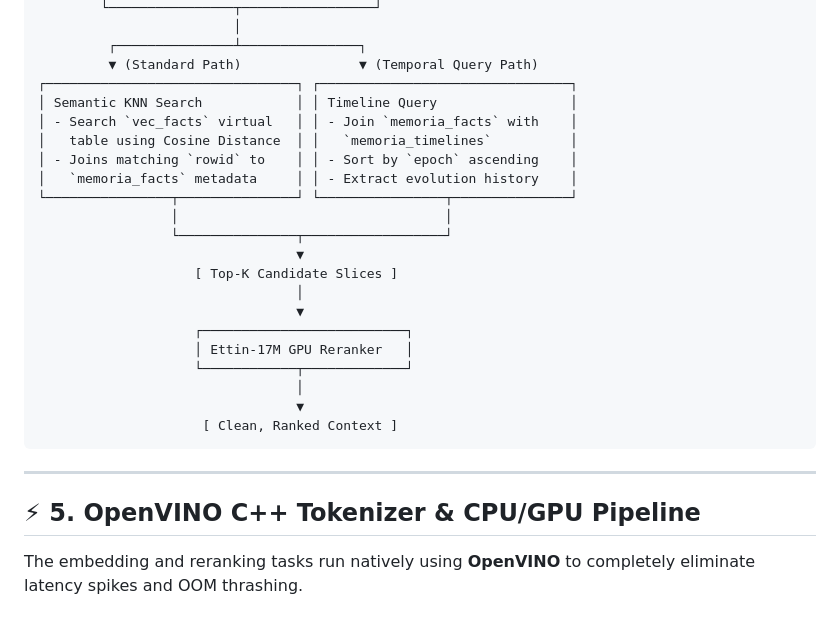
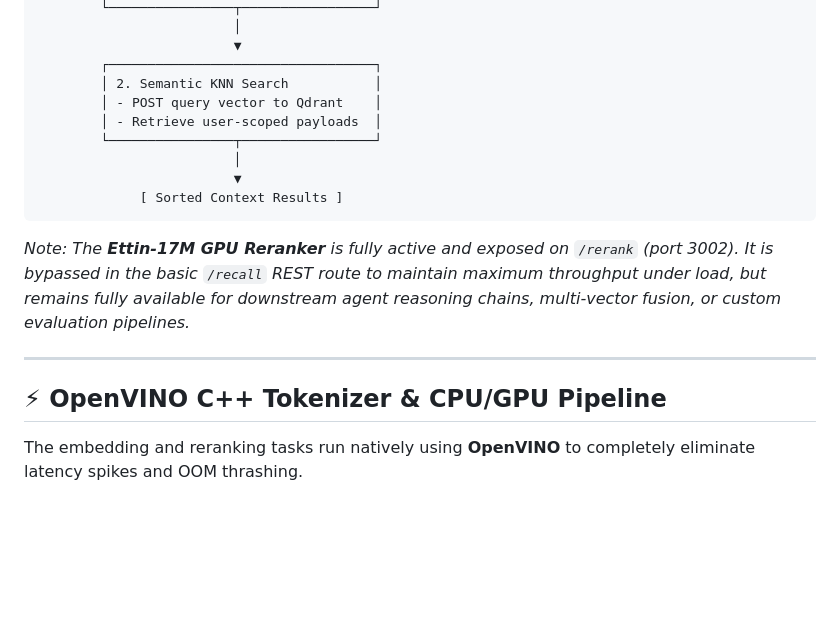
Before and after one commit to EduardoSolanas/edu-agent-memory, a Markdown page: README.md, the part around one of its changes. GitHub-like rendering; blank space fills up the shorter version.

````diff
--- a/README.md
+++ b/README.md
@@ -148,31 +96,21 @@ When an agent queries the database (e.g. during a recall step), the search combi
         └────────────────┬─────────────────┘
                          │
-         ┌───────────────┴───────────────┐
-         ▼ (Standard Path)               ▼ (Temporal Query Path)
-┌────────────────────────────────┐ ┌────────────────────────────────┐
-│ Semantic KNN Search            │ │ Timeline Query                 │
-│ - Search `vec_facts` virtual   │ │ - Join `memoria_facts` with    │
-│   table using Cosine Distance  │ │   `memoria_timelines`          │
-│ - Joins matching `rowid` to    │ │ - Sort by `epoch` ascending    │
-│   `memoria_facts` metadata     │ │ - Extract evolution history    │
-└────────────────┬───────────────┘ └────────────────┬───────────────┘
-                 │                                  │
-                 └───────────────┬──────────────────┘
-                                 ▼
-                    [ Top-K Candidate Slices ]
-                                 │
-                                 ▼
-                    ┌──────────────────────────┐
-                    │ Ettin-17M GPU Reranker   │
-                    └────────────┬─────────────┘
-                                 │
-                                 ▼
-                     [ Clean, Ranked Context ]
+                         ▼
+        ┌──────────────────────────────────┐
+        │ 2. Semantic KNN Search           │
+        │ - POST query vector to Qdrant    │
+        │ - Retrieve user-scoped payloads  │
+        └────────────────┬─────────────────┘
+                         │
+                         ▼
+             [ Sorted Context Results ]
 ```
+
+*Note: The **Ettin-17M GPU Reranker** is fully active and exposed on `/rerank` (port 3002). It is bypassed in the basic `/recall` REST route to maintain maximum throughput under load, but remains fully available for downstream agent reasoning chains, multi-vector fusion, or custom evaluation pipelines.*
 
 ---
 
-## ⚡ **5. OpenVINO C++ Tokenizer & CPU/GPU Pipeline**
+## ⚡ **OpenVINO C++ Tokenizer & CPU/GPU Pipeline**
 
 The embedding and reranking tasks run natively using **OpenVINO** to completely eliminate latency spikes and OOM thrashing.
 
````
Also changed, not shown: other parts of README.md (+41 -93 lines).
